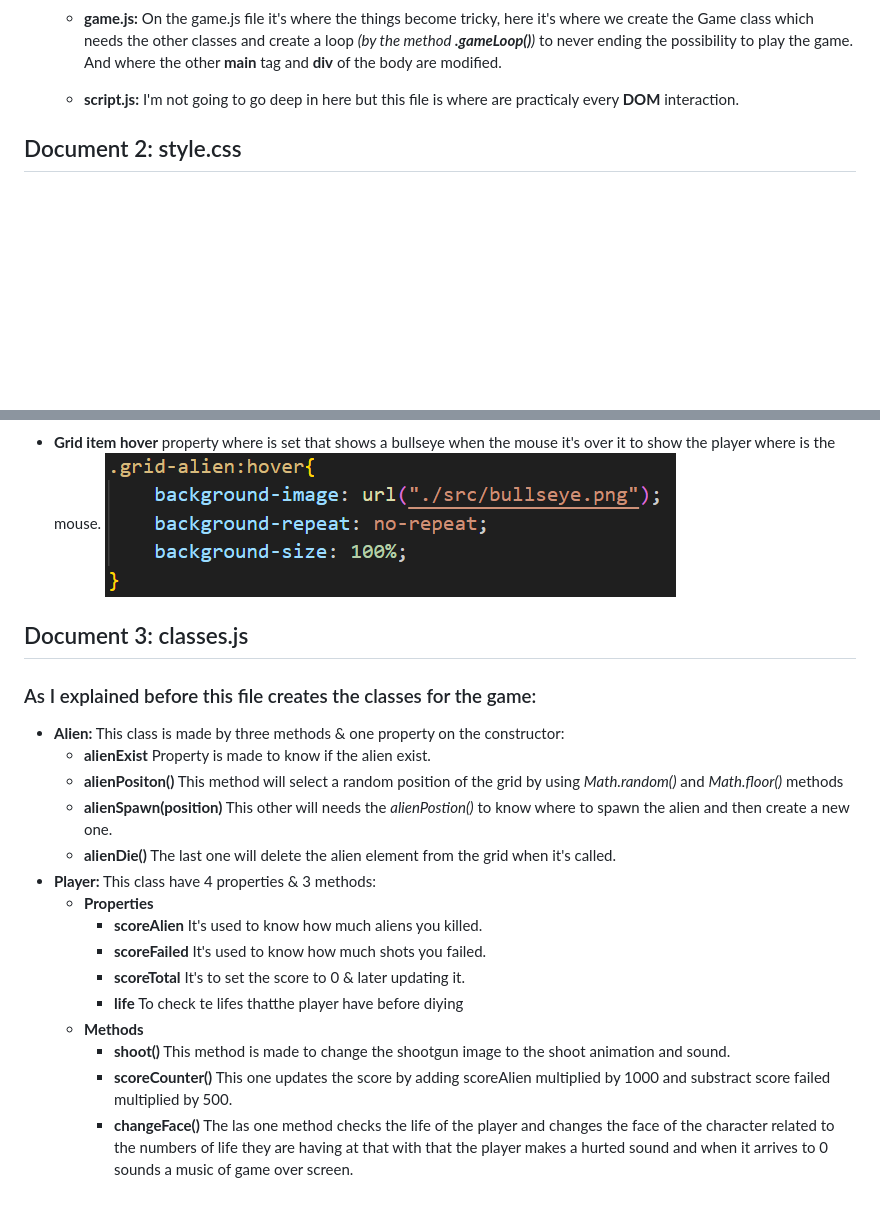
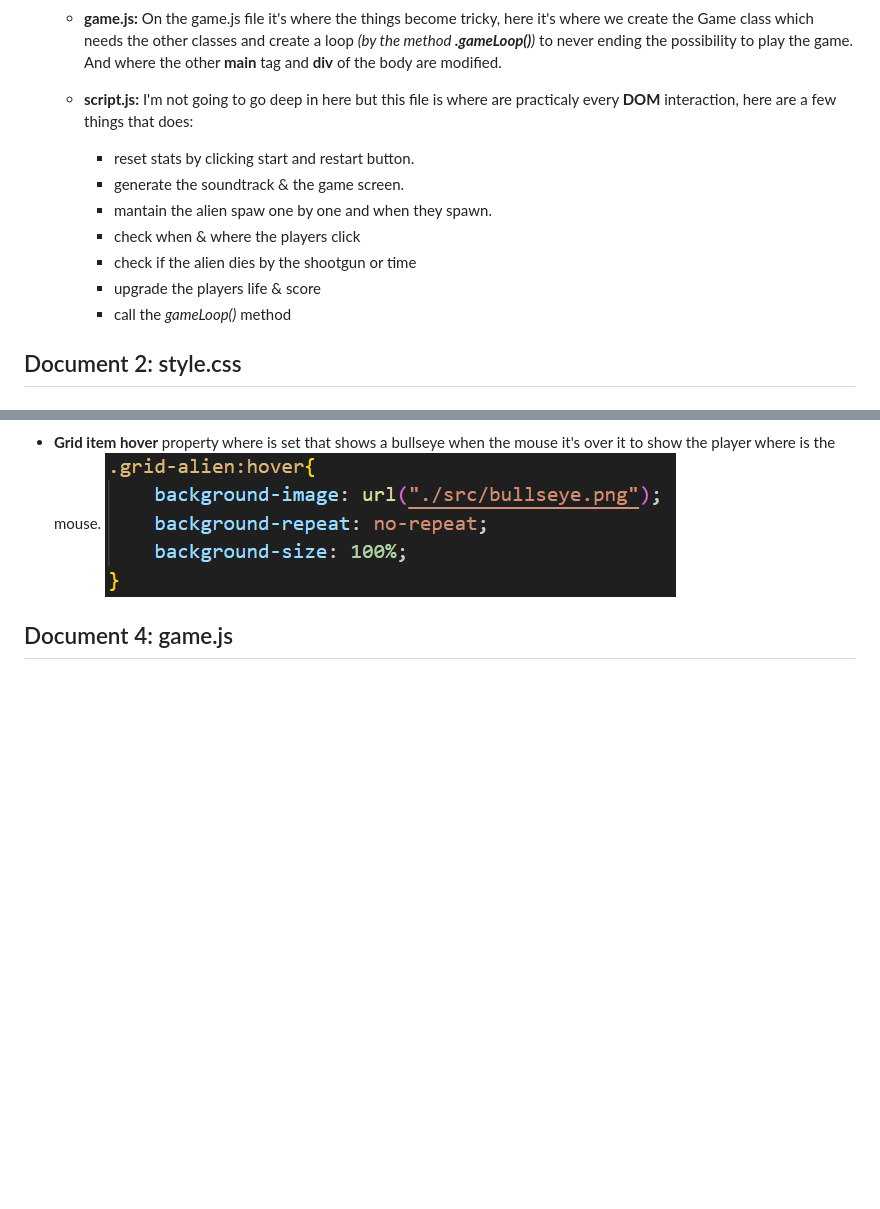
Before and after one commit to YagoGu/last-standing, a Markdown page: README.md, 2 parts joined by grey strips. Rendered like a GitHub page; blank space fills up the shorter version.

Commit message:
Readme instructions finished

```diff
--- a/README.md
+++ b/README.md
@@ -42,7 +42,14 @@
 
     * **game.js:** On the game.js file it's where the things become tricky, here it's where we create the Game class which needs the other classes and create a loop *(by the method **.gameLoop()**)* to never ending the possibility to play the game. And where the other **main** tag and **div** of the body are modified.
 
-    * **script.js:** I'm not going to go deep in here but this file is where are practicaly every **DOM** interaction.
+    * **script.js:** I'm not going to go deep in here but this file is where are practicaly every **DOM** interaction, here are a few things that does:
+        * reset stats by clicking start and restart button.
+        * generate the soundtrack & the game screen.
+        * mantain the alien spaw one by one and when they spawn.
+        * check when & where the players click
+        * check if the alien dies by the shootgun or time
+        * upgrade the players life & score
+        * call the *gameLoop()* method
 
 ## Document 2: style.css
 ### This document doesn't need a lot of explenation, here I take the id, classes and elements and give them the properties that I wanted. The most remarkables are:
@@ -59,21 +66,5 @@
 * **Grid item hover** property where is set that shows a bullseye when the mouse it's over it to show the player where is the mouse.
 ![bullseyeHover](./src-readme/bullseyeHover.png)
 
-## Document 3: classes.js
-### As I explained before this file creates the classes for the game:
-
-* **Alien:** This class is made by three methods & one property on the constructor:
-    * **alienExist** Property is made to know if the alien exist.
-    * **alienPositon()** This method will select a random position of the grid by using *Math.random()* and *Math.floor()* methods
-    * **alienSpawn(position)** This other will needs the *alienPostion()* to know where to spawn the alien and then create a new one.
-    * **alienDie()** The last one will delete the alien element from the grid when it's called.
-* **Player:** This class have 4 properties & 3 methods:
-    * **Properties**
-        * **scoreAlien** It's used to know how much aliens you killed.
-        * **scoreFailed** It's used to know how much shots you failed.
-        * **scoreTotal** It's to set the score to 0 & later updating it.
-        * **life** To check te lifes thatthe player have before diying
-    * **Methods**
-        * **shoot()** This method is made to change the shootgun image to the shoot animation and sound.
-        * **scoreCounter()** This one updates the score by  adding scoreAlien multiplied by 1000 and substract score failed multiplied by 500.
-        * **changeFace()** The las one method checks the life of the player and changes the face of the character related to the numbers of life they are having at that with that the player makes a hurted sound and when it arrives to 0 sounds a music of game over screen.
+## Document 4: game.js
+###
```
